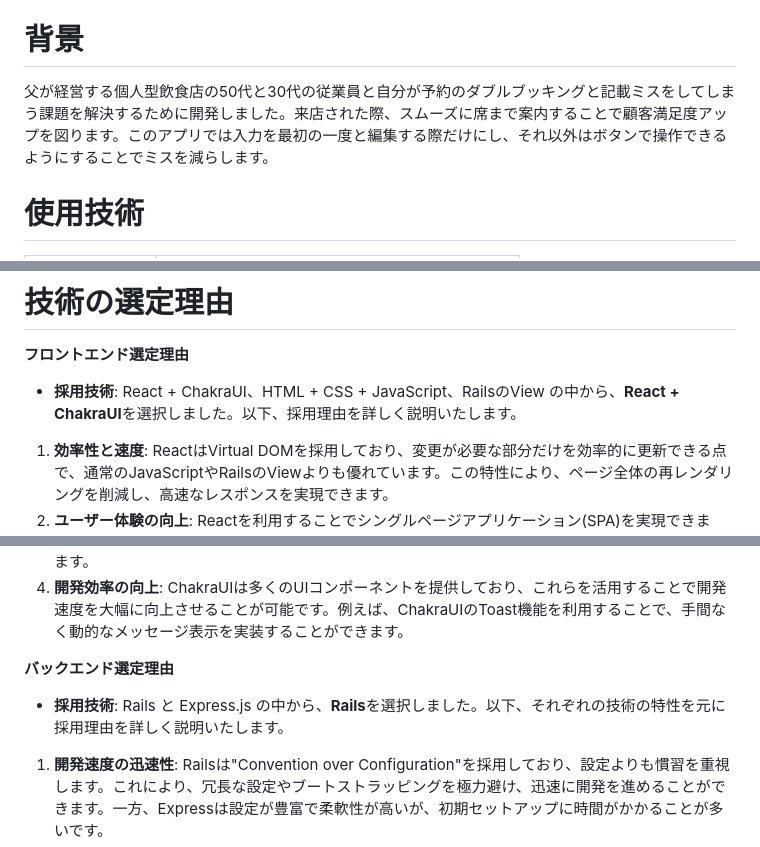
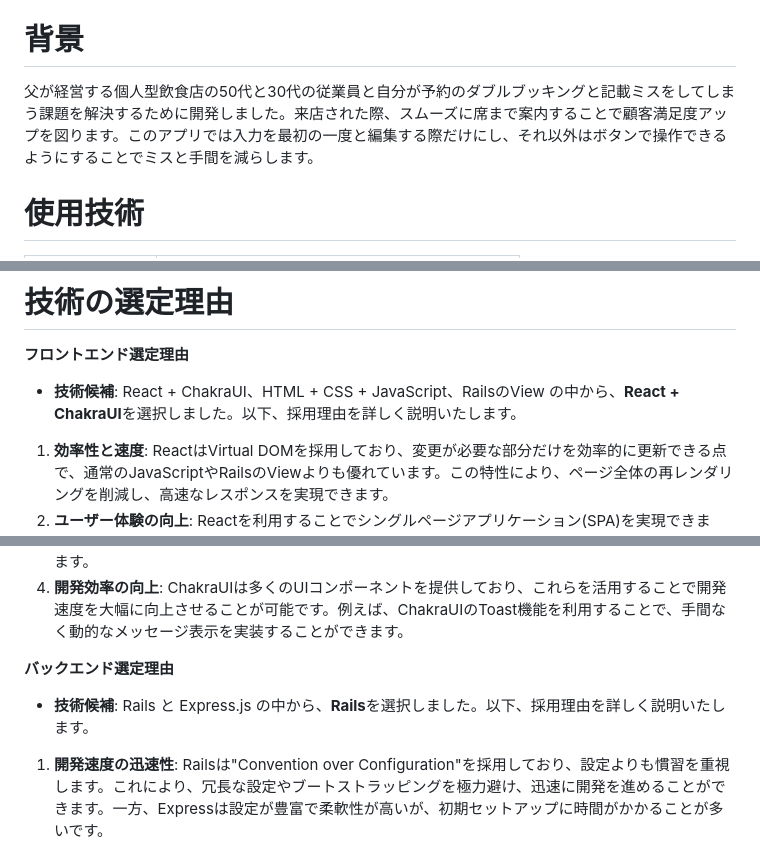
Before and after one commit to fukada-m/ouryokukou_booking, a Markdown page: README.md, 3 parts joined by grey strips. Drawn GitHub-style.

Commit message:
技術選定理由修正

```diff
--- a/README.md
+++ b/README.md
@@ -6,7 +6,7 @@
 簡単操作でいつでもどこでも予約の管理ができます。
 
 # 背景
-父が経営する個人型飲食店の50代と30代の従業員と自分が予約のダブルブッキングと記載ミスをしてしまう課題を解決するために開発しました。来店された際、スムーズに席まで案内することで顧客満足度アップを図ります。このアプリでは入力を最初の一度と編集する際だけにし、それ以外はボタンで操作できるようにすることでミスを減らします。
+父が経営する個人型飲食店の50代と30代の従業員と自分が予約のダブルブッキングと記載ミスをしてしまう課題を解決するために開発しました。来店された際、スムーズに席まで案内することで顧客満足度アップを図ります。このアプリでは入力を最初の一度と編集する際だけにし、それ以外はボタンで操作できるようにすることでミスと手間を減らします。
 
 # 使用技術
 |カテゴリー|技術名|
@@ -23,7 +23,7 @@
 
 **フロントエンド選定理由**
 
-- **採用技術**: React + ChakraUI、HTML + CSS + JavaScript、RailsのView の中から、**React + ChakraUI**を選択しました。以下、採用理由を詳しく説明いたします。
+- **技術候補**: React + ChakraUI、HTML + CSS + JavaScript、RailsのView の中から、**React + ChakraUI**を選択しました。以下、採用理由を詳しく説明いたします。
 1. **効率性と速度**: ReactはVirtual DOMを採用しており、変更が必要な部分だけを効率的に更新できる点で、通常のJavaScriptやRailsのViewよりも優れています。この特性により、ページ全体の再レンダリングを削減し、高速なレスポンスを実現できます。
 2. **ユーザー体験の向上**: Reactを利用することでシングルページアプリケーション(SPA)を実現できます。SPAのアーキテクチャはサーバーとの通信を最小限に抑え、ページの遷移なしでコンテンツの更新を行うことができるため、ユーザーにとって快適なブラウジング体験が提供されます。
 3. **コンポーネントの再利用性**: Reactはコンポーネントベースのアーキテクチャを採用しているため、一度書いたコンポーネントを他の場面でも再利用しやすく、コードの整理やメンテナンスが容易になります。
@@ -31,7 +31,7 @@
 
 **バックエンド選定理由**
 
-- **採用技術**: Rails と Express.js の中から、**Rails**を選択しました。以下、それぞれの技術の特性を元に採用理由を詳しく説明いたします。
+- **技術候補**: Rails と Express.js の中から、**Rails**を選択しました。以下、採用理由を詳しく説明いたします。
 1. **開発速度の迅速性**: Railsは"Convention over Configuration"を採用しており、設定よりも慣習を重視します。これにより、冗長な設定やブートストラッピングを極力避け、迅速に開発を進めることができます。一方、Expressは設定が豊富で柔軟性が高いが、初期セットアップに時間がかかることが多いです。
 2. **エコシステムの豊富さ**: Railsのエコシステムは非常に成熟しており、多くのジェムやツールが提供されています。これにより、機能の追加や拡張が容易です。対照的に、ExpressはNPMを通じて多くのパッケージにアクセスできますが、それらを組み合わせて望む機能を実現することが必要です。
 3. **セキュリティの強化**: Railsは多くのセキュリティリスク（SQLインジェクション、クロスサイトスクリプティングなど）に対してデフォルトで保護機能を提供しています。Expressでもセキュリティを強化するためのミドルウェアは存在しますが、これを自ら選択して実装する必要があります。
```
Also changed, not shown: other parts of README.md (+1 -1 lines).
